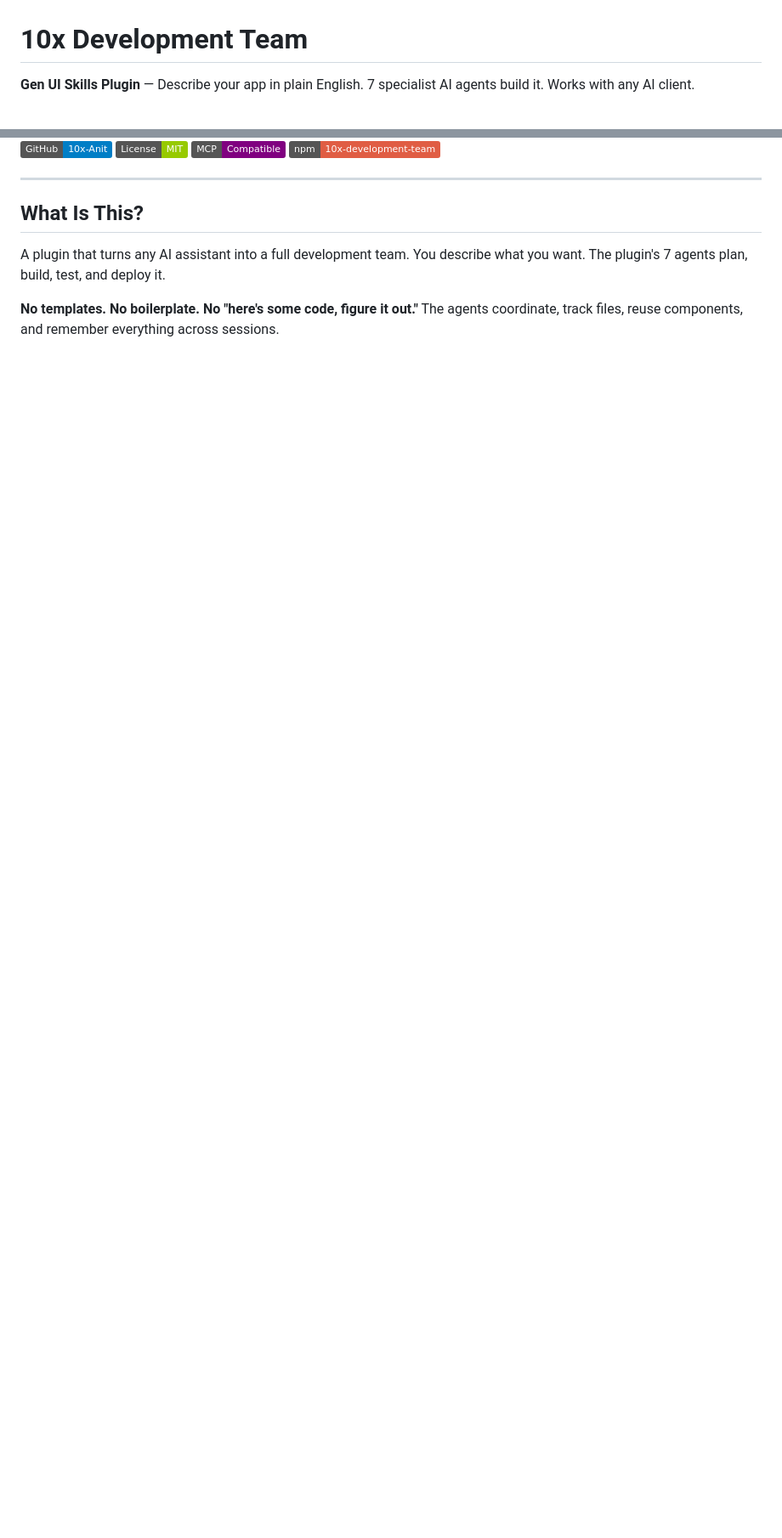
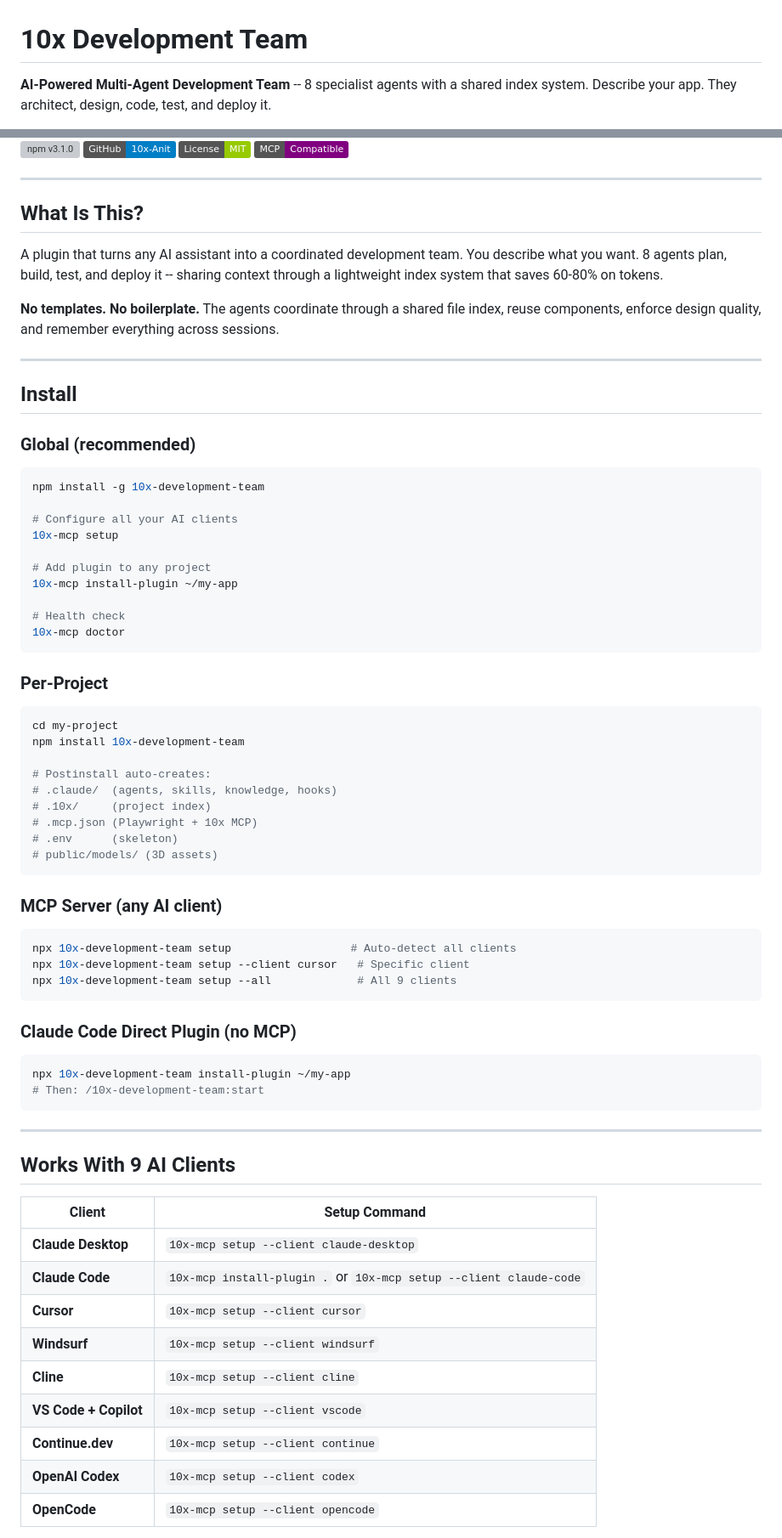
Before and after one commit to 10x-Anit/10x-development-team, a Markdown page: README.md, 2 parts joined by grey strips. Shown at 85% size. GitHub-like rendering; badges without logos; blank space fills up the shorter version; grey boxes are pictures that could not be loaded.

````diff
--- a/README.md
+++ b/README.md
@@ -1,4 +1,4 @@
 # 10x Development Team
 
-**Gen UI Skills Plugin** — Describe your app in plain English. 7 specialist AI agents build it. Works with any AI client.
+**AI-Powered Multi-Agent Development Team** -- 8 specialist agents with a shared index system. Describe your app. They architect, design, code, test, and deploy it.
 
@@ -5,12 +6,76 @@
 [![GitHub](https://img.shields.io/badge/GitHub-10x--Anit-blue?logo=github)](https://github.com/10x-Anit/10x-development-team)
 [![License: MIT](https://img.shields.io/badge/License-MIT-green.svg)](LICENSE)
 [![MCP](https://img.shields.io/badge/MCP-Compatible-purple)](https://modelcontextprotocol.io)
-[![npm](https://img.shields.io/badge/npm-10x--development--team-red?logo=npm)](https://www.npmjs.com/package/10x-development-team)
 
 ---
 
 ## What Is This?
 
-A plugin that turns any AI assistant into a full development team. You describe what you want. The plugin's 7 agents plan, build, test, and deploy it.
+A plugin that turns any AI assistant into a coordinated development team. You describe what you want. 8 agents plan, build, test, and deploy it -- sharing context through a lightweight index system that saves 60-80% on tokens.
 
-**No templates. No boilerplate. No "here's some code, figure it out."** The agents coordinate, track files, reuse components, and remember everything across sessions.
+**No templates. No boilerplate.** The agents coordinate through a shared file index, reuse components, enforce design quality, and remember everything across sessions.
+
+---
+
+## Install
+
+### Global (recommended)
+
+```bash
+npm install -g 10x-development-team
+
+# Configure all your AI clients
+10x-mcp setup
+
+# Add plugin to any project
+10x-mcp install-plugin ~/my-app
+
+# Health check
+10x-mcp doctor
+```
+
+### Per-Project
+
+```bash
+cd my-project
+npm install 10x-development-team
+
+# Postinstall auto-creates:
+# .claude/  (agents, skills, knowledge, hooks)
+# .10x/     (project index)
+# .mcp.json (Playwright + 10x MCP)
+# .env      (skeleton)
+# public/models/ (3D assets)
+```
+
+### MCP Server (any AI client)
+
+```bash
+npx 10x-development-team setup                  # Auto-detect all clients
+npx 10x-development-team setup --client cursor   # Specific client
+npx 10x-development-team setup --all             # All 9 clients
+```
+
+### Claude Code Direct Plugin (no MCP)
+
+```bash
+npx 10x-development-team install-plugin ~/my-app
+# Then: /10x-development-team:start
+```
+
+---
+
+## Works With 9 AI Clients
+
+| Client | Setup Command |
+|--------|---------------|
+| **Claude Desktop** | `10x-mcp setup --client claude-desktop` |
+| **Claude Code** | `10x-mcp install-plugin .` or `10x-mcp setup --client claude-code` |
+| **Cursor** | `10x-mcp setup --client cursor` |
+| **Windsurf** | `10x-mcp setup --client windsurf` |
+| **Cline** | `10x-mcp setup --client cline` |
+| **VS Code + Copilot** | `10x-mcp setup --client vscode` |
+| **Continue.dev** | `10x-mcp setup --client continue` |
+| **OpenAI Codex** | `10x-mcp setup --client codex` |
+| **OpenCode** | `10x-mcp setup --client opencode` |
+
````
Also changed, not shown: other parts of README.md (+130 -188 lines).
